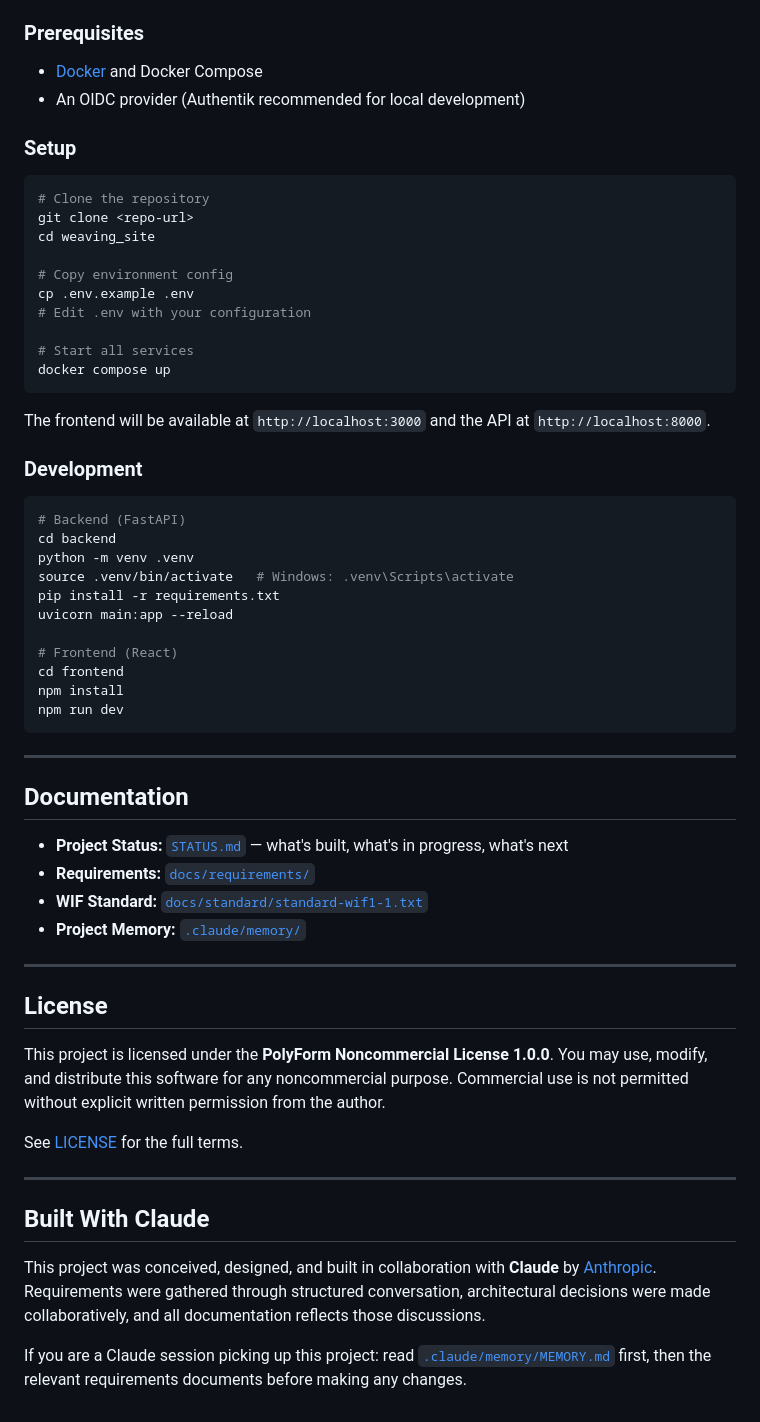
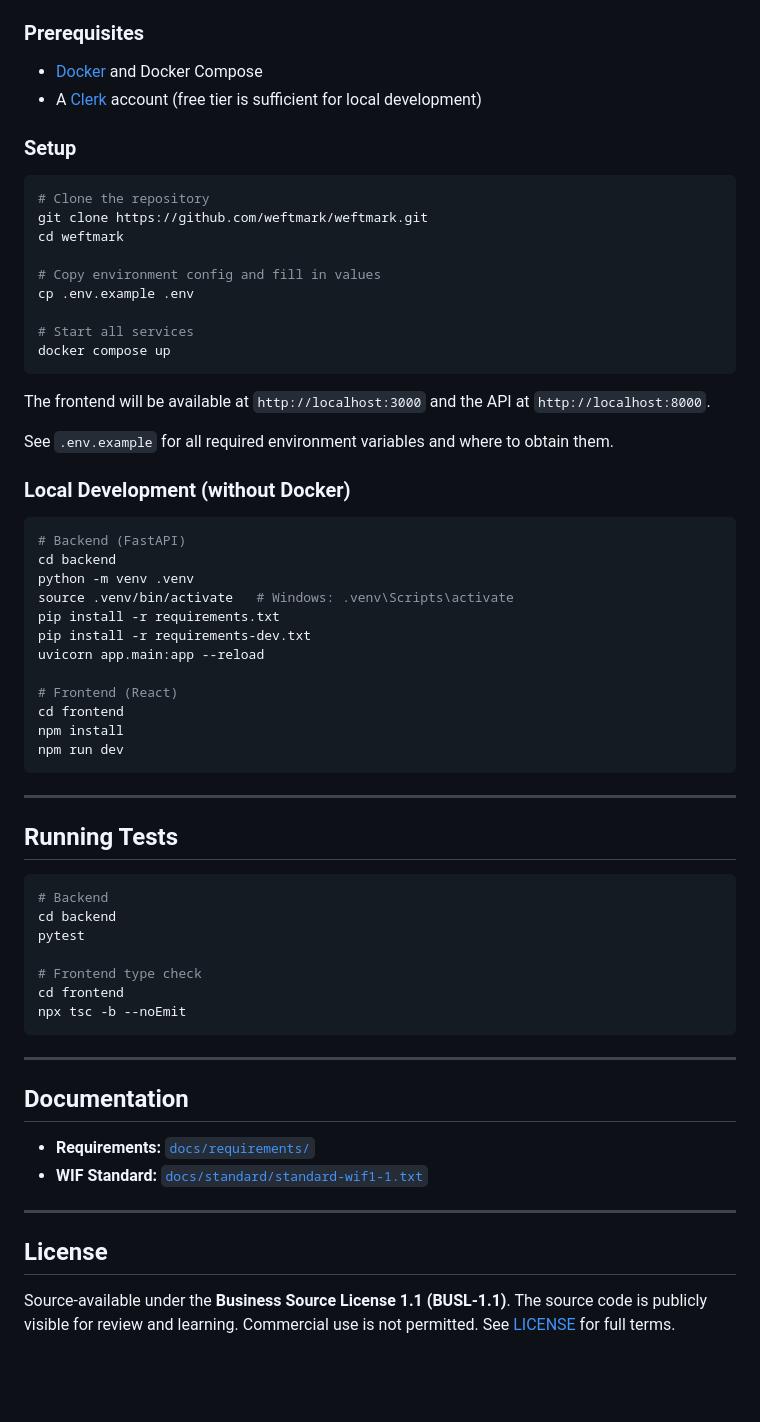
Before and after one commit to weftmark/weftmark, a Markdown page: README.md, the part around one of its changes. Rendered like a GitHub page; blank space fills up the shorter version.

````diff
--- a/README.md
+++ b/README.md
@@ -70,18 +51,17 @@ weaving_site/
 ### Prerequisites
 
 - [Docker](https://docs.docker.com/get-docker/) and Docker Compose
-- An OIDC provider (Authentik recommended for local development)
+- A [Clerk](https://clerk.com) account (free tier is sufficient for local development)
 
 ### Setup
 
 ```bash
 # Clone the repository
-git clone <repo-url>
-cd weaving_site
+git clone https://github.com/weftmark/weftmark.git
+cd weftmark
 
-# Copy environment config
+# Copy environment config and fill in values
 cp .env.example .env
-# Edit .env with your configuration
 
 # Start all services
 docker compose up
@@ -89,7 +69,9 @@ docker compose up
 
 The frontend will be available at `http://localhost:3000` and the API at `http://localhost:8000`.
 
-### Development
+See `.env.example` for all required environment variables and where to obtain them.
+
+### Local Development (without Docker)
 
 ```bash
 # Backend (FastAPI)
@@ -97,7 +79,8 @@ cd backend
 python -m venv .venv
 source .venv/bin/activate   # Windows: .venv\Scripts\activate
 pip install -r requirements.txt
-uvicorn main:app --reload
+pip install -r requirements-dev.txt
+uvicorn app.main:app --reload
 
 # Frontend (React)
 cd frontend
@@ -107,25 +90,27 @@ npm run dev
 
 ---
 
+## Running Tests
+
+```bash
+# Backend
+cd backend
+pytest
+
+# Frontend type check
+cd frontend
+npx tsc -b --noEmit
+```
+
+---
+
 ## Documentation
 
-- **Project Status:** [`STATUS.md`](STATUS.md) — what's built, what's in progress, what's next
-- **Requirements:** [`docs/requirements/`](docs/requirements/README.md)
+- **Requirements:** [`docs/requirements/`](docs/requirements/)
 - **WIF Standard:** [`docs/standard/standard-wif1-1.txt`](docs/standard/standard-wif1-1.txt)
-- **Project Memory:** [`.claude/memory/`](.claude/memory/MEMORY.md)
 
 ---
 
 ## License
 
-This project is licensed under the **PolyForm Noncommercial License 1.0.0**. You may use, modify, and distribute this software for any noncommercial purpose. Commercial use is not permitted without explicit written permission from the author.
-
-See [LICENSE](LICENSE) for the full terms.
-
----
-
-## Built With Claude
-
-This project was conceived, designed, and built in collaboration with **Claude** by [Anthropic](https://anthropic.com). Requirements were gathered through structured conversation, architectural decisions were made collaboratively, and all documentation reflects those discussions.
-
-If you are a Claude session picking up this project: read [`.claude/memory/MEMORY.md`](.claude/memory/MEMORY.md) first, then the relevant requirements documents before making any changes.
+Source-available under the **Business Source License 1.1 (BUSL-1.1)**. The source code is publicly visible for review and learning. Commercial use is not permitted. See [LICENSE](LICENSE) for full terms.
````
Also changed, not shown: other parts of README.md (+17 -36 lines).
